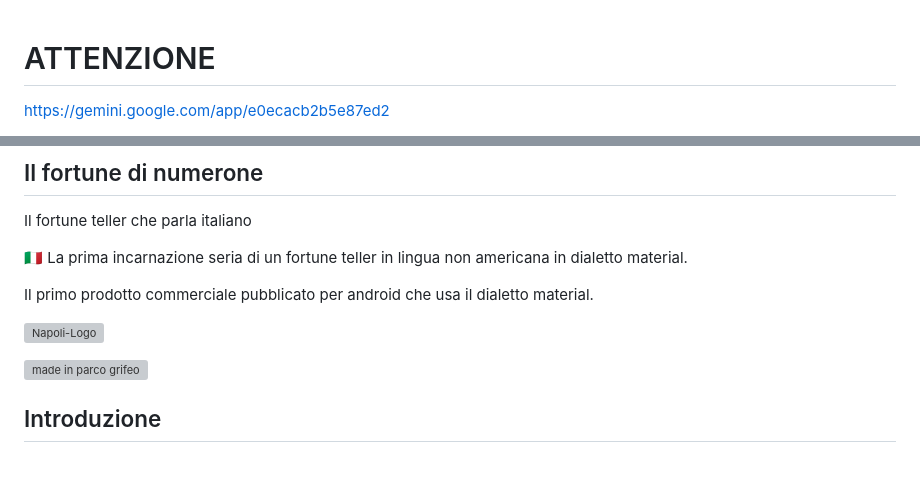
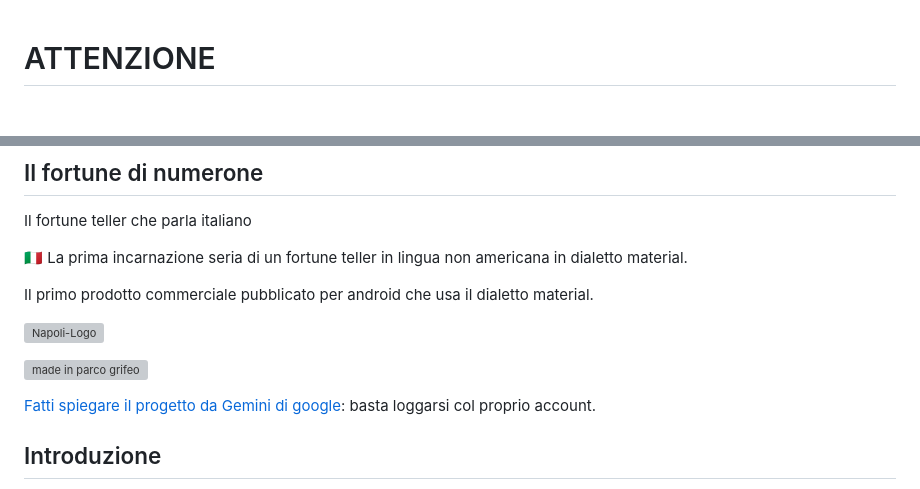
Before and after one commit to GiulianoSpaghetti/ilfortunedinumeronematerial, a Markdown page: README.md, 2 parts joined by grey strips. Drawn GitHub-style; blank space fills up the shorter version; grey boxes are pictures that could not be loaded.

```diff
--- a/README.md
+++ b/README.md
@@ -1,3 +1,2 @@
 # ATTENZIONE
-[https://gemini.google.com/app/e0ecacb2b5e87ed2](https://gemini.google.com/app/e0ecacb2b5e87ed2)
 
@@ -15,6 +14,8 @@ Il primo prodotto commerciale pubblicato per android che usa il dialetto materia
 ![Napoli-Logo](https://github.com/user-attachments/assets/485755c8-376c-4778-b9ba-80f6cb204142)
 
 ![made in parco grifeo](https://github.com/user-attachments/assets/8f3e561e-6002-4dd8-bc50-888c14a1dfe3)
+
+[Fatti spiegare il progetto da Gemini di google](https://gemini.google.com/share/05886a1f23c8): basta loggarsi col proprio account.
 
 ## Introduzione
 
```
Also changed, not shown: other parts of README.md (+1 -1 lines).
